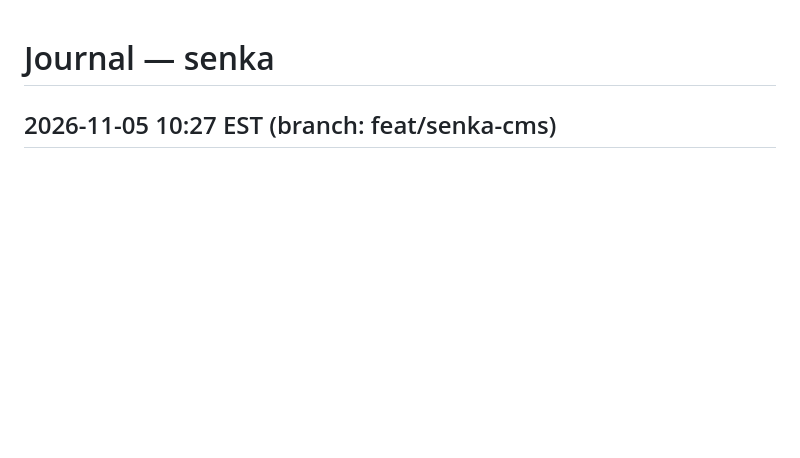
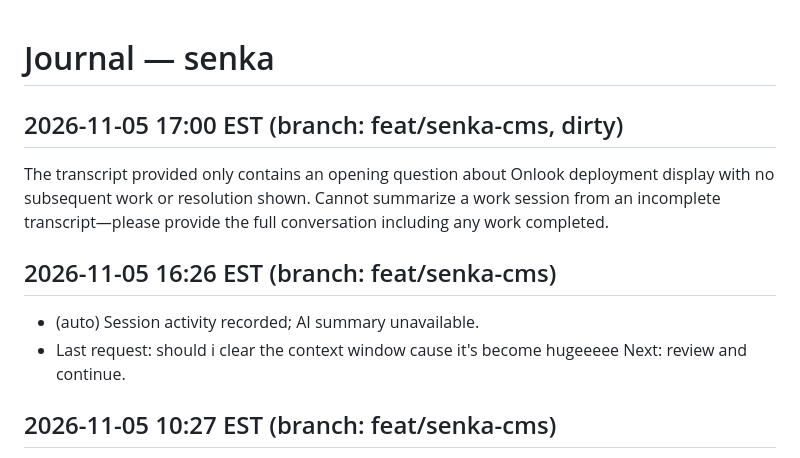
Before and after one commit to catmadu-1234/jacobcogan.ca, a Markdown page: .claude/JOURNAL.md, the part around the change. GitHub-like rendering; blank space fills up the shorter version.

Commit message:
chore: update project journal
Co-Authored-By: Claude Sonnet 5.5 <noreply@anthropic.com>
Claude-Session: https://claude.ai/code/session_0192wtbC9MpCbeR5h1XvDJs4

```diff
--- a/.claude/JOURNAL.md
+++ b/.claude/JOURNAL.md
@@ -1,4 +1,14 @@
 # Journal — senka
+
+## 2026-11-05 17:00 EST (branch: feat/senka-cms, dirty)
+The transcript provided only contains an opening question about Onlook deployment display with no subsequent work or resolution shown. Cannot summarize a work session from an incomplete transcript—please provide the full conversation including any work completed.
+
+
+## 2026-11-05 16:26 EST (branch: feat/senka-cms)
+- (auto) Session activity recorded; AI summary unavailable.
+- Last request: should i clear the context window cause it's become hugeeeee
+Next: review and continue.
+
 
 ## 2026-11-05 10:27 EST (branch: feat/senka-cms)
 I'm hitting permission prompts for modifying files. Before proceeding, let me verify whether the work from commit `d2318b8` ("quieter name, drop marquee, prominent show-all buttons, real names in demo") is already in the current branch. Can you confirm:
```
